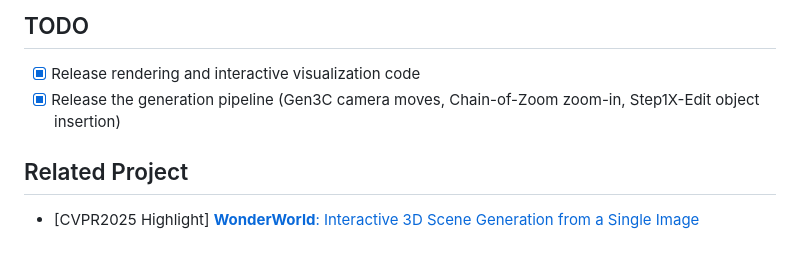
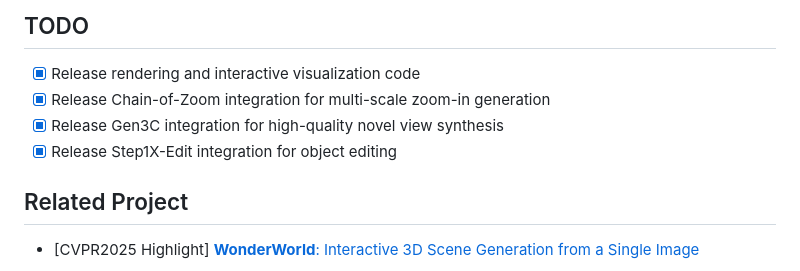
Before and after one commit to jin-cao-tma/WonderZoom, a Markdown page: README.md, the part around the change. GitHub-like rendering.

Commit message:
README: list the released Chain-of-Zoom, Gen3C and Step1X-Edit integrations in the TODO
Co-Authored-By: Claude Opus 5.5 <noreply@anthropic.com>
Claude-Session: https://claude.ai/code/session_01NNYF7myB4NhyZE2xW6d8PG

```diff
--- a/README.md
+++ b/README.md
@@ -323,7 +323,9 @@ WonderZoom/
 ## TODO
 
 - [x] Release rendering and interactive visualization code
-- [x] Release the generation pipeline (Gen3C camera moves, Chain-of-Zoom zoom-in, Step1X-Edit object insertion)
+- [x] Release Chain-of-Zoom integration for multi-scale zoom-in generation
+- [x] Release Gen3C integration for high-quality novel view synthesis
+- [x] Release Step1X-Edit integration for object editing
 
 ## Related Project
 
```
